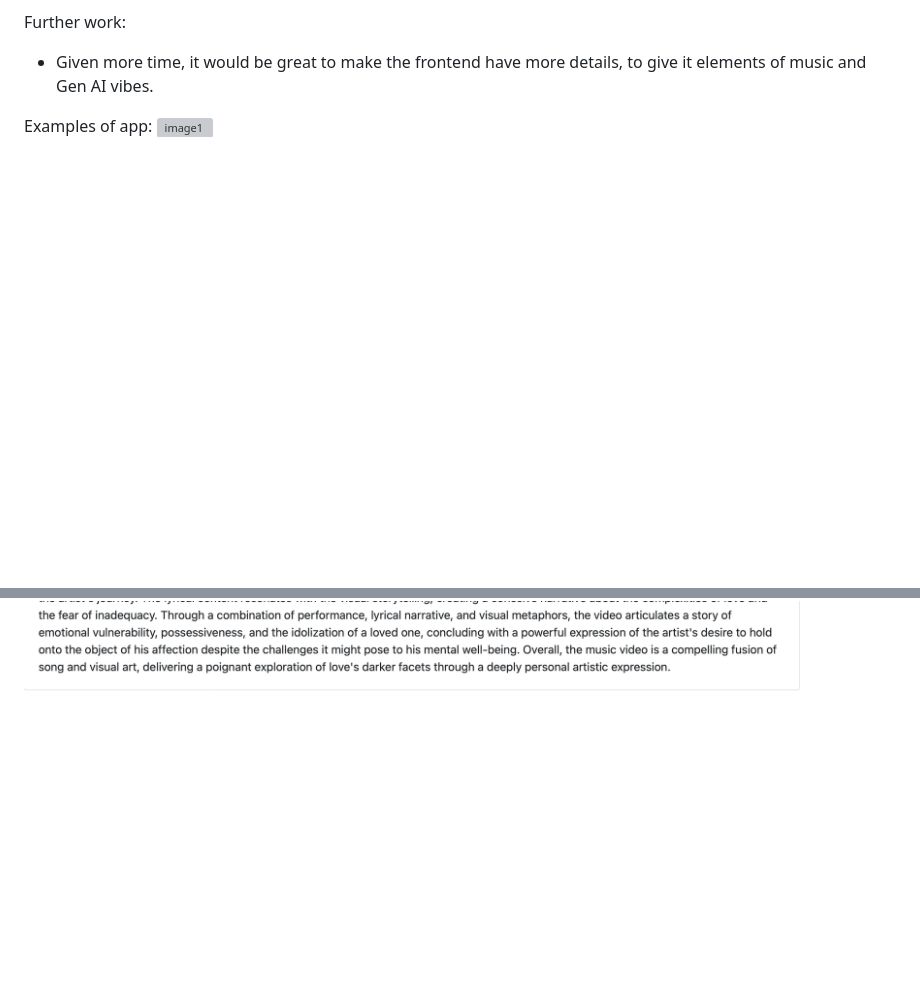
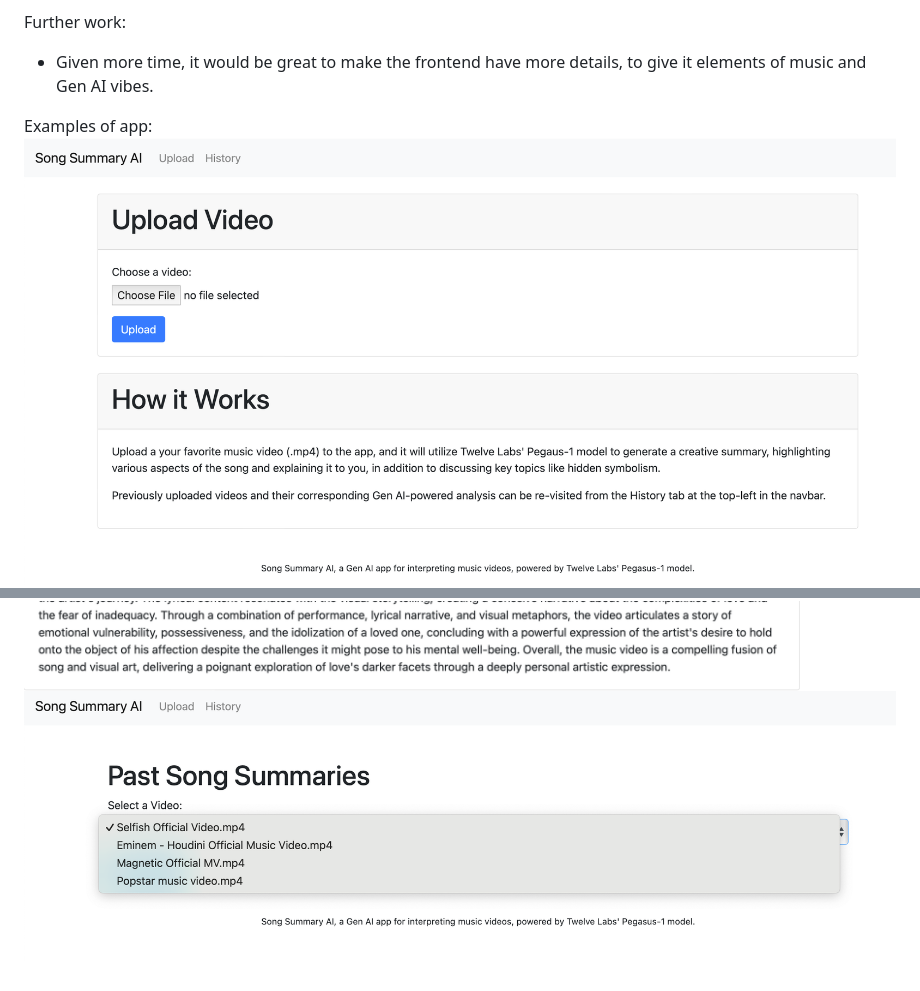
Before and after one commit to qzyu999/twelve-labs-sample-proj, a Markdown page: README.md, 2 parts joined by grey strips. Rendered like a GitHub page; pictures changed too: static/images/example-0.png (added), static/images/example-4.png (added); blank space fills up the shorter version; grey boxes are pictures that could not be loaded.

Commit message:
Add images

```diff
--- a/README.md
+++ b/README.md
@@ -20,6 +20,8 @@ Further work:
 - Given more time, it would be great to make the frontend have more details, to give it elements of music and Gen AI vibes.
 
 Examples of app:
+![image0](./static/images/example-0.png)
 ![image1](./static/images/example-1.png)
 ![image2](./static/images/example-2.png)
 ![image3](./static/images/example-3.png)
+![image4](./static/images/example-4.png)
```
